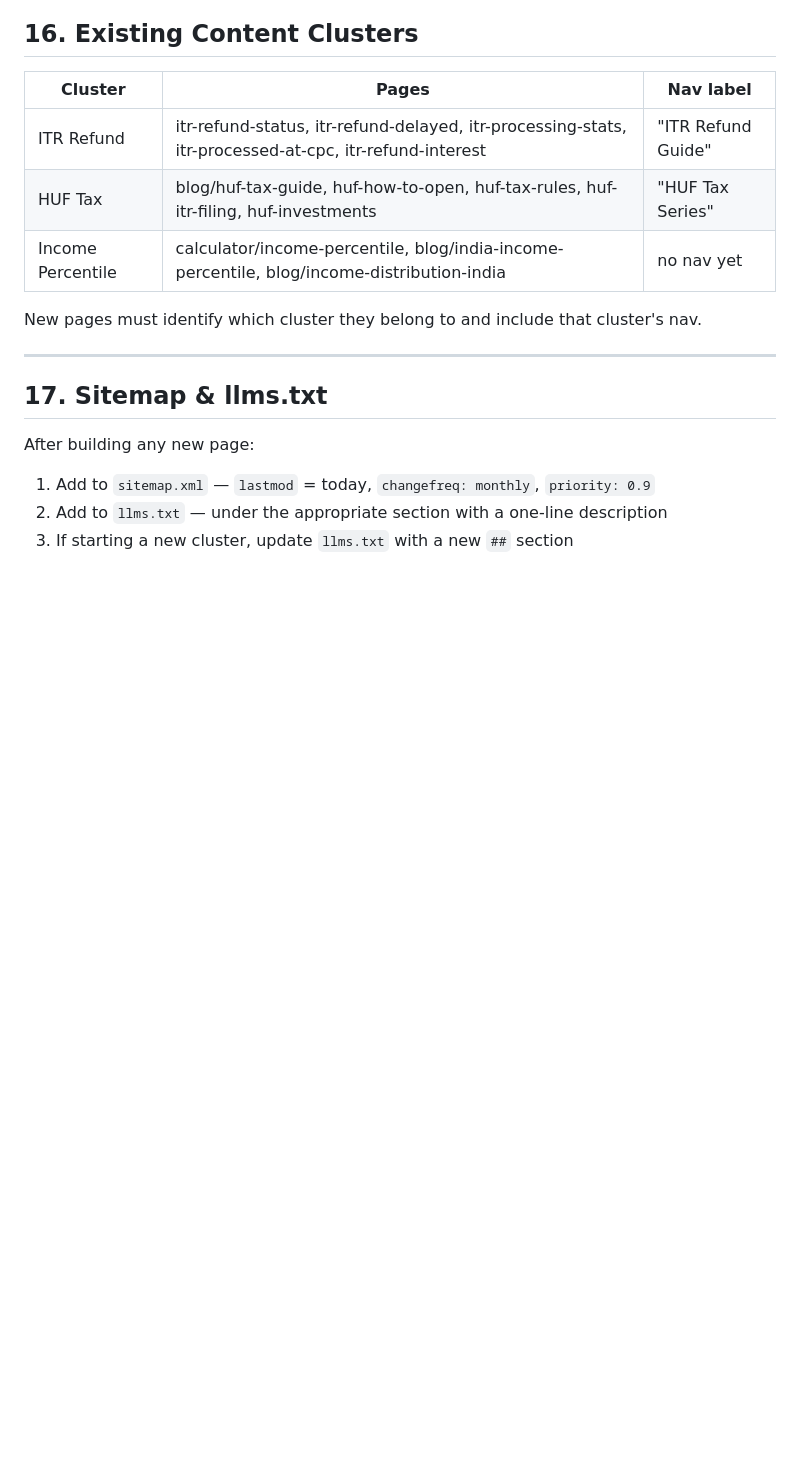
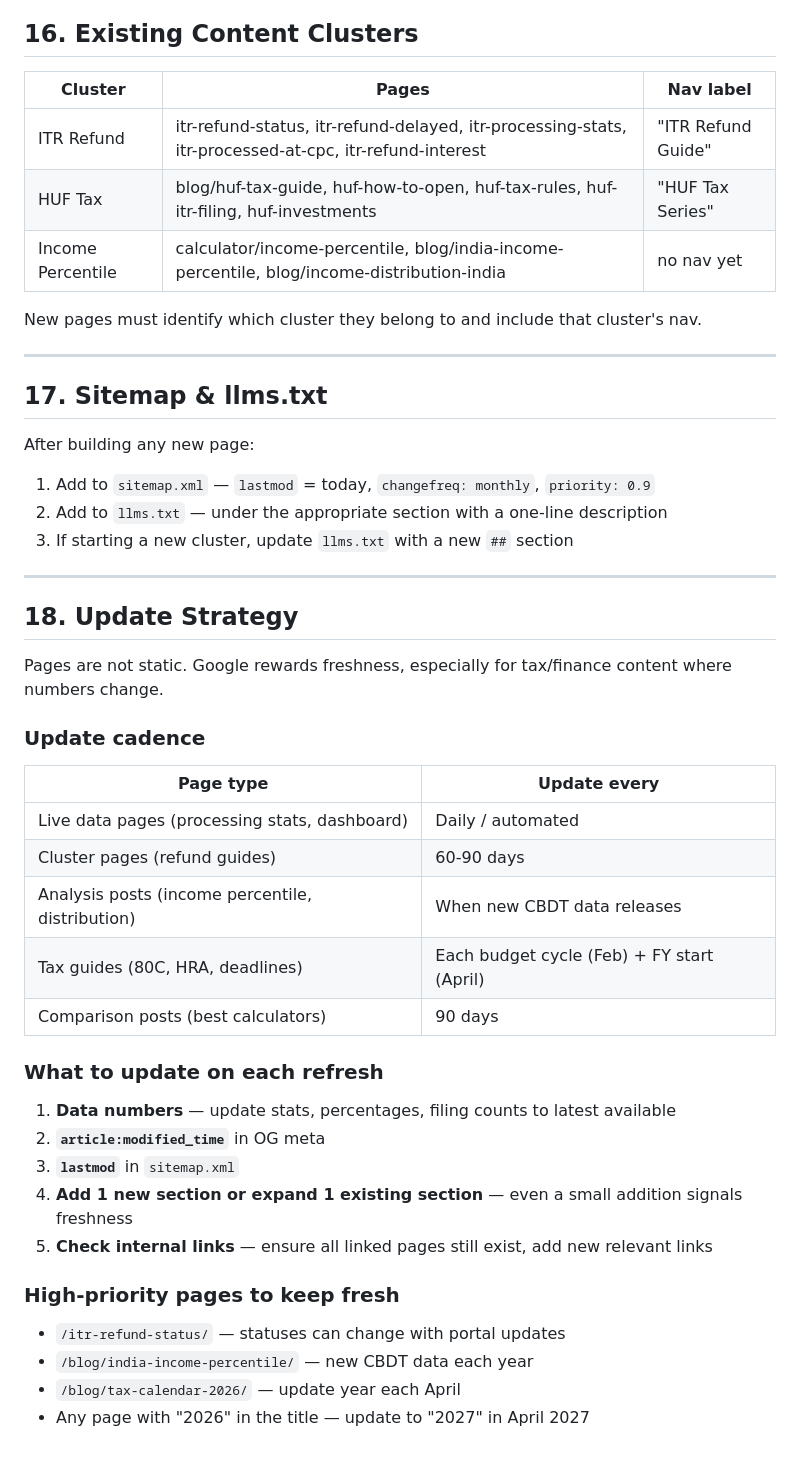
Before and after one commit to kartikeyrajvaidya/itr-daily-updates, a Markdown page: blog-rules.md, the part around one of its changes. Rendered like a GitHub page; blank space fills up the shorter version.

```diff
--- a/blog-rules.md
+++ b/blog-rules.md
@@ -437,3 +512,31 @@ After building any new page:
 1. Add to `sitemap.xml` — `lastmod` = today, `changefreq: monthly`, `priority: 0.9`
 2. Add to `llms.txt` — under the appropriate section with a one-line description
 3. If starting a new cluster, update `llms.txt` with a new `##` section
+
+---
+
+## 18. Update Strategy
+
+Pages are not static. Google rewards freshness, especially for tax/finance content where numbers change.
+
+### Update cadence
+| Page type | Update every |
+|---|---|
+| Live data pages (processing stats, dashboard) | Daily / automated |
+| Cluster pages (refund guides) | 60-90 days |
+| Analysis posts (income percentile, distribution) | When new CBDT data releases |
+| Tax guides (80C, HRA, deadlines) | Each budget cycle (Feb) + FY start (April) |
+| Comparison posts (best calculators) | 90 days |
+
+### What to update on each refresh
+1. **Data numbers** — update stats, percentages, filing counts to latest available
+2. **`article:modified_time`** in OG meta
+3. **`lastmod`** in `sitemap.xml`
+4. **Add 1 new section or expand 1 existing section** — even a small addition signals freshness
+5. **Check internal links** — ensure all linked pages still exist, add new relevant links
+
+### High-priority pages to keep fresh
+- `/itr-refund-status/` — statuses can change with portal updates
+- `/blog/india-income-percentile/` — new CBDT data each year
+- `/blog/tax-calendar-2026/` — update year each April
+- Any page with "2026" in the title — update to "2027" in April 2027
```
Also changed, not shown: other parts of blog-rules.md (+77 -2 lines).
